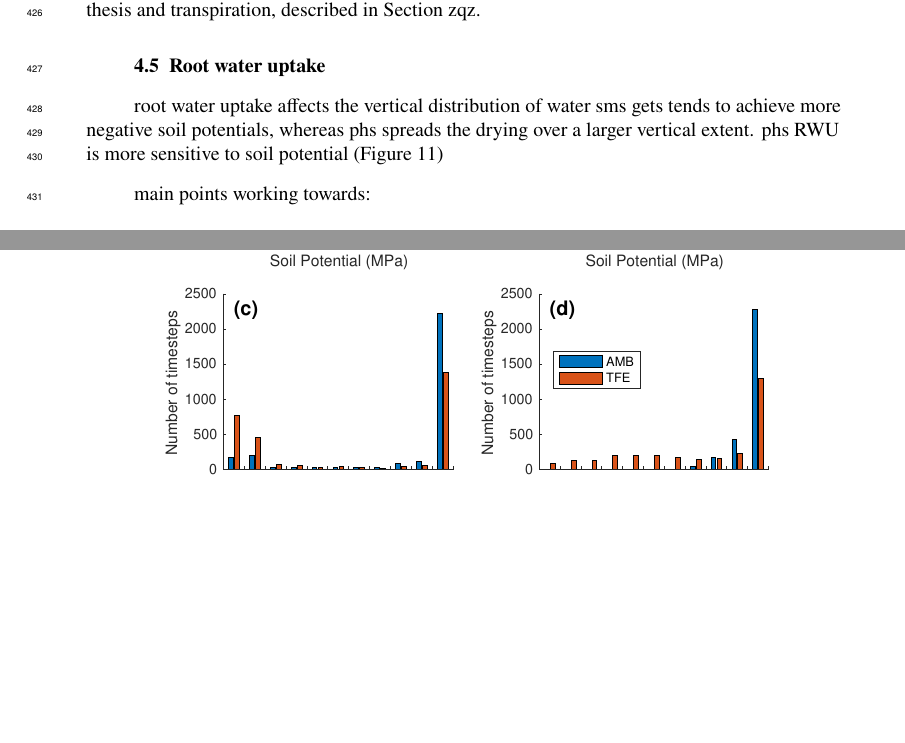
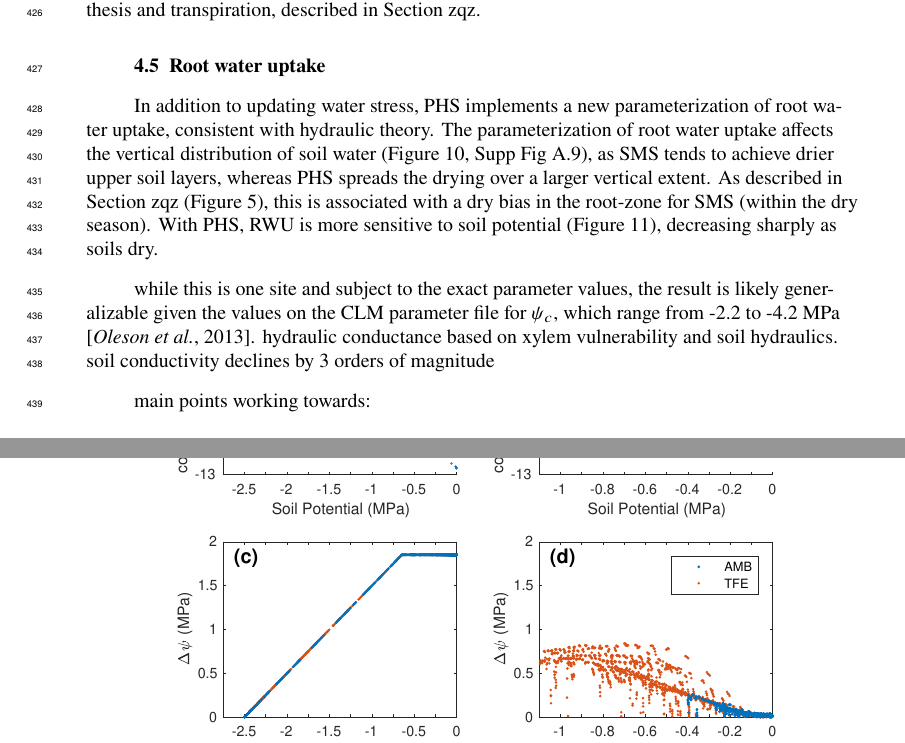
Before and after one commit to djk2120/james, a LaTeX document (ms/james.tex): two parts of pages 13 and 37 of 57 before the commit and two parts of pages 13 and 38 of 58 after it, joined at a grey line, cut so that both start at the same text, the shorter picture padded with empty space. Compiled offline with pdfLaTeX.

Commit message:
change up suppcond

```diff
--- a/ms/james.tex
+++ b/ms/james.tex
@@ -592,9 +592,16 @@ The xylem tension stress of PHS imparts a negative feedback on photosynthesis an
 
 \subsection{Root water uptake}
 
-root water uptake affects the vertical distribution of water
-sms gets tends to achieve more negative soil potentials, whereas phs spreads the drying over a larger vertical extent.
-phs RWU is more sensitive to soil potential (Figure \ref{fig:rwu})
+In addition to updating water stress, PHS implements a new parameterization of root water uptake, consistent with hydraulic theory.
+The parameterization of root water uptake affects the vertical distribution of soil water (Figure \ref{fig:sm}, Supp Fig \ref{supp:sm}), as
+SMS tends to achieve drier upper soil layers, whereas PHS spreads the drying over a larger vertical extent.
+As described in Section zqz (Figure \ref{fig:sm2}), this is associated with a dry bias in the root-zone for SMS (within the dry season).
+With PHS, RWU is more sensitive to soil potential (Figure \ref{fig:rwu}), decreasing sharply as soils dry.
+
+while this is one site and subject to the exact parameter values, the result is likely generalizable given the values on the CLM parameter file for $\psi_c$, which range from -2.2 to -4.2 MPa \citep{oleson2013}.
+hydraulic conductance based on xylem vulnerability and soil hydraulics.
+soil conductivity declines by 3 orders of magnitude
+
 
 
 main points working towards:
```
Also changed, not shown: figs3/suppcond.pdf, ms/james.pdf, 1 other file.
